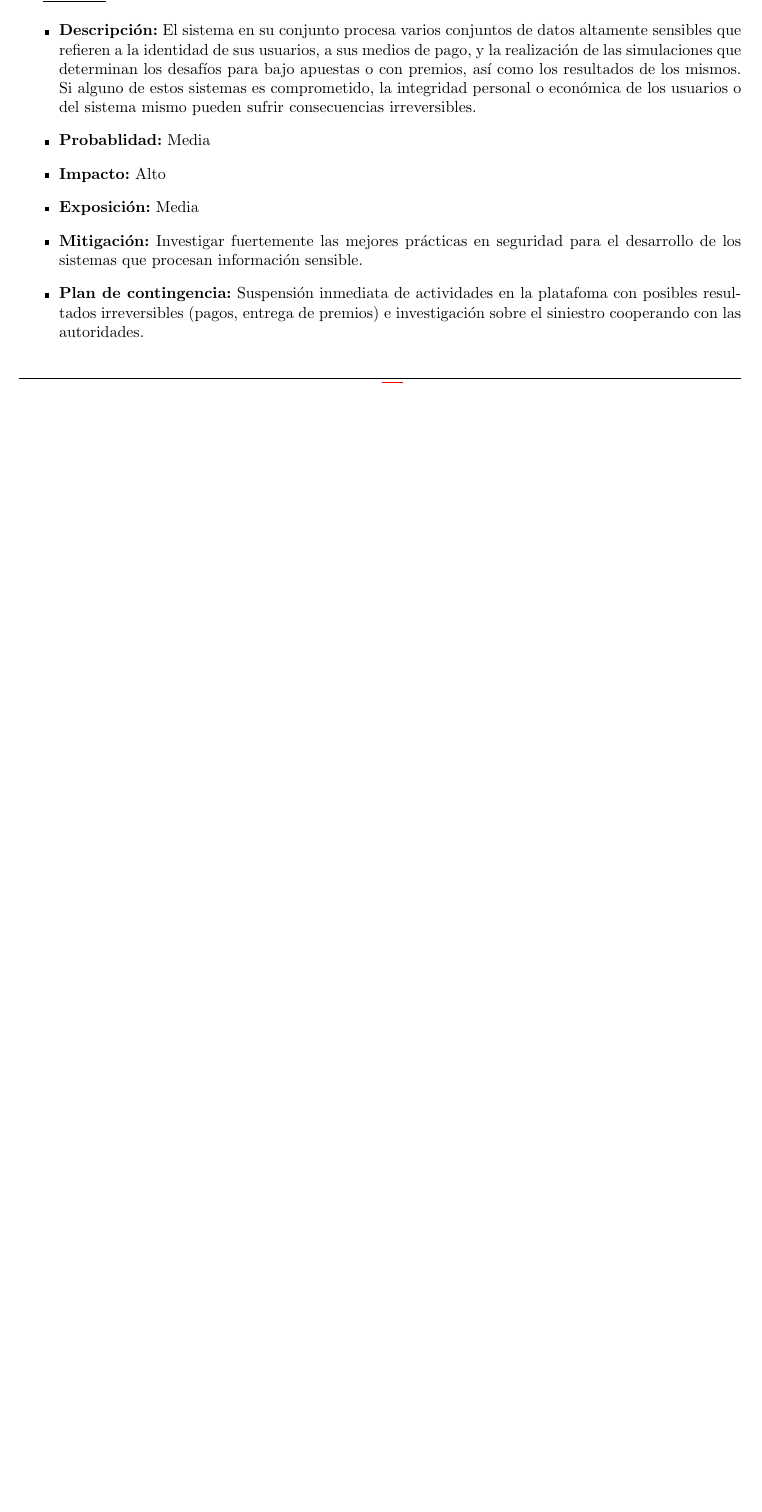
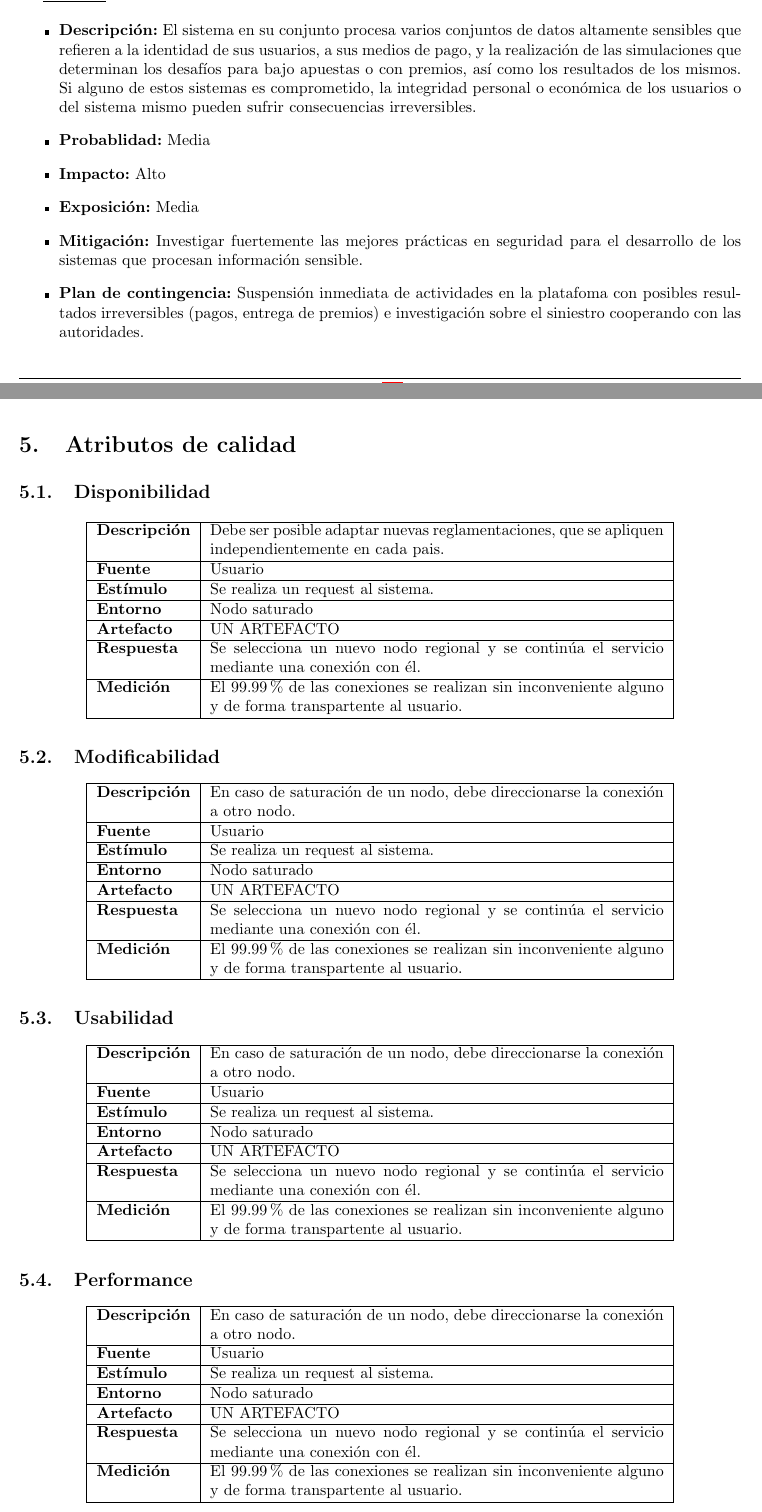
Before and after one commit to ealmansi/isw2-tp2, a LaTeX document (tex/informe.tex, which reads tex/atributos.tex): part of page 12 of 12 before the commit and two parts of pages 12 and 13 of 14 after it, the two joined at a grey line, cut so that both start at the same text, the shorter picture padded with empty space. Compiled offline with pdfLaTeX.

Commit message:
atributos

```diff
--- /dev/null
+++ b/tex/atributos.tex
@@ -0,0 +1,60 @@
+\section{Atributos de calidad}
+\subsection{Disponibilidad}
+
+\begin{center}
+  \begin{tabular}{| l | p{10cm} | }
+    \hline
+  \textbf{Descripción} & Debe ser posible adaptar nuevas reglamentaciones, que se apliquen independientemente en cada pais.\\  \hline
+  \textbf{Fuente} & Usuario\\  \hline
+  \textbf{Estímulo} & Se realiza un request al sistema.\\  \hline
+  \textbf{Entorno} & Nodo saturado\\  \hline
+  \textbf{Artefacto} & UN ARTEFACTO\\  \hline
+  \textbf{Respuesta} & Se selecciona un nuevo nodo regional y se continúa el servicio mediante una conexión con él.\\  \hline
+  \textbf{Medición} & El 99.99 \% de las conexiones se realizan sin inconveniente alguno y de forma transpartente al usuario.\\  \hline
+  \end{tabular}
+\end{center}
+
+\subsection{Modificabilidad}
+
+\begin{center}
+  \begin{tabular}{| l | p{10cm} | }
+    \hline
+  \textbf{Descripción} & En caso de saturación de un nodo, debe direccionarse la conexión a otro nodo.\\  \hline
+  \textbf{Fuente} & Usuario\\  \hline
+  \textbf{Estímulo} & Se realiza un request al sistema.\\  \hline
+  \textbf{Entorno} & Nodo saturado\\  \hline
+  \textbf{Artefacto} & UN ARTEFACTO\\  \hline
+  \textbf{Respuesta} & Se selecciona un nuevo nodo regional y se continúa el servicio mediante una conexión con él.\\  \hline
+  \textbf{Medición} & El 99.99 \% de las conexiones se realizan sin inconveniente alguno y de forma transpartente al usuario.\\  \hline
+  \end{tabular}
+\end{center}
+
+\subsection{Usabilidad}
+
+\begin{center}
+  \begin{tabular}{| l | p{10cm} | }
+    \hline
+  \textbf{Descripción} & En caso de saturación de un nodo, debe direccionarse la conexión a otro nodo.\\  \hline
+  \textbf{Fuente} & Usuario\\  \hline
+  \textbf{Estímulo} & Se realiza un request al sistema.\\  \hline
+  \textbf{Entorno} & Nodo saturado\\  \hline
+  \textbf{Artefacto} & UN ARTEFACTO\\  \hline
+  \textbf{Respuesta} & Se selecciona un nuevo nodo regional y se continúa el servicio mediante una conexión con él.\\  \hline
+  \textbf{Medición} & El 99.99 \% de las conexiones se realizan sin inconveniente alguno y de forma transpartente al usuario.\\  \hline
+  \end{tabular}
+\end{center}
+
+\subsection{Performance}
+
+\begin{center}
+  \begin{tabular}{| l | p{10cm} | }
+    \hline
+  \textbf{Descripción} & En caso de saturación de un nodo, debe direccionarse la conexión a otro nodo.\\  \hline
+  \textbf{Fuente} & Usuario\\  \hline
+  \textbf{Estímulo} & Se realiza un request al sistema.\\  \hline
+  \textbf{Entorno} & Nodo saturado\\  \hline
+  \textbf{Artefacto} & UN ARTEFACTO\\  \hline
+  \textbf{Respuesta} & Se selecciona un nuevo nodo regional y se continúa el servicio mediante una conexión con él.\\  \hline
+  \textbf{Medición} & El 99.99 \% de las conexiones se realizan sin inconveniente alguno y de forma transpartente al usuario.\\  \hline
+  \end{tabular}
+\end{center}
@@ -0,0 +75 @@
+\end{center}
```
Also changed, not shown: tex/informe.tex (+2 -0 lines), docs/atributosCalidad.txt (added), tex/atributos.tex (14 more changed lines), 6 other files.
